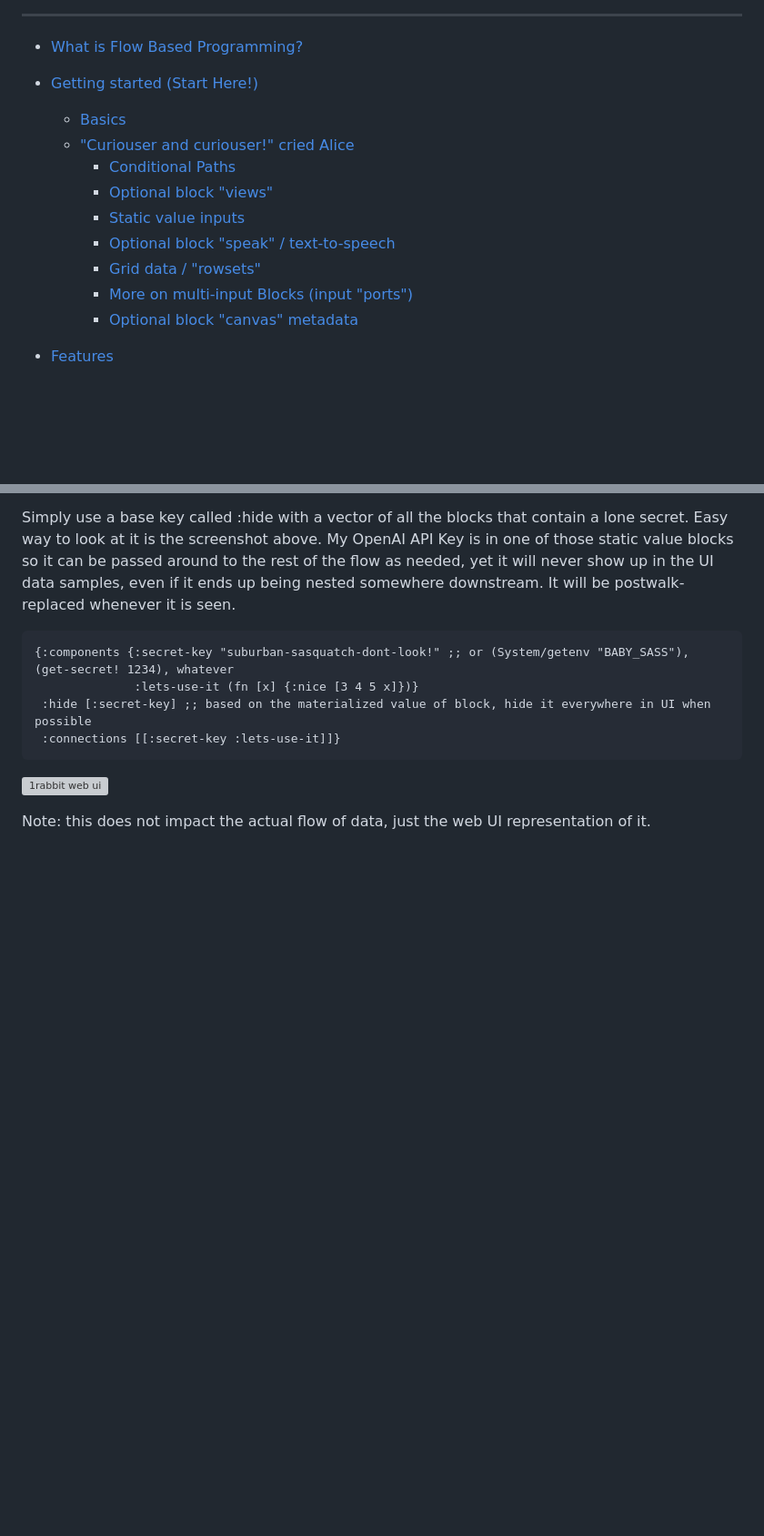
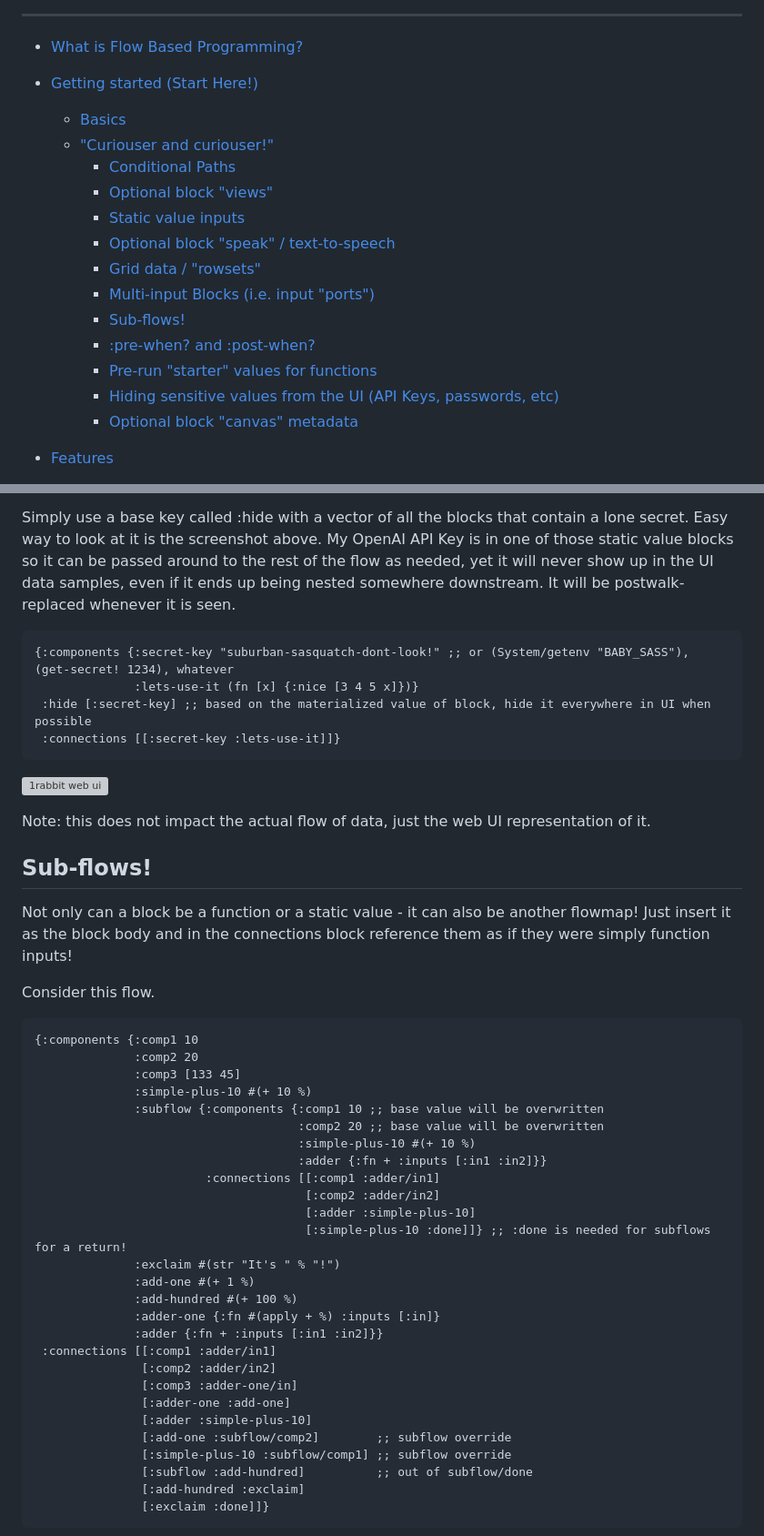
Before and after one commit to ryrobes/flowmaps, a Markdown page: README.md, 2 parts joined by grey strips. Shown at 91% size. GitHub-like rendering; blank space fills up the shorter version; grey boxes are pictures that could not be loaded.

````diff
--- a/README.md
+++ b/README.md
@@ -24,13 +24,17 @@
 
 * [Getting started (Start Here!)](#how-to-get-started)
    * [Basics](#basics---from-the-repl-w-lein)
-   * ["Curiouser and curiouser!" cried Alice](#curiouser-and-curiouser-cried-alice)
+   * ["Curiouser and curiouser!"](#curiouser-and-curiouser-cried-alice)
         * [Conditional Paths](#conditional-paths)
         * [Optional block "views"](#optional-block-views)
         * [Static value inputs](#static-value-inputs)
         * [Optional block "speak" / text-to-speech](#optional-block-speak--text-to-speech)
         * [Grid data / "rowsets"](#grid-data--rowsets)
-        * [More on multi-input Blocks (input "ports")](#more-on-multi-input-blocks-input-ports)
+        * [Multi-input Blocks (i.e. input "ports")](#more-on-multi-input-blocks-input-ports)
+        * [Sub-flows!](#sub-flows)
+        * [:pre-when? and :post-when?](#pre-when-and-post-when)
+        * [Pre-run "starter" values for functions](#pre-run-starter-values-for-functions)
+        * [Hiding sensitive values from the UI (API Keys, passwords, etc)](#hiding-sensitive-values-from-the-ui-api-keys-passwords-etc)
         * [Optional block "canvas" metadata](#optional-block-canvas-metadata)
 
 * [Features](#core-flow-runner-features)
@@ -499,4 +503,39 @@ Simply use a base key called :hide with a vector of all the blocks that contain
 
 Note: this does not impact the actual flow of data, just the web UI representation of it.
 
+## Sub-flows!
 
+Not only can a block be a function or a static value - it can also be another flowmap! Just insert it as the block body and in the connections block reference them as if they were simply function inputs!
+
+Consider this flow.
+
+```clojure
+{:components {:comp1 10
+              :comp2 20
+              :comp3 [133 45]
+              :simple-plus-10 #(+ 10 %)
+              :subflow {:components {:comp1 10 ;; base value will be overwritten
+                                     :comp2 20 ;; base value will be overwritten
+                                     :simple-plus-10 #(+ 10 %)
+                                     :adder {:fn + :inputs [:in1 :in2]}}
+                        :connections [[:comp1 :adder/in1]
+                                      [:comp2 :adder/in2]
+                                      [:adder :simple-plus-10]
+                                      [:simple-plus-10 :done]]} ;; :done is needed for subflows for a return!
+              :exclaim #(str "It's " % "!")
+              :add-one #(+ 1 %)
+              :add-hundred #(+ 100 %)
+              :adder-one {:fn #(apply + %) :inputs [:in]}
+              :adder {:fn + :inputs [:in1 :in2]}}
+ :connections [[:comp1 :adder/in1]
+               [:comp2 :adder/in2]
+               [:comp3 :adder-one/in]
+               [:adder-one :add-one]
+               [:adder :simple-plus-10]
+               [:add-one :subflow/comp2]        ;; subflow override
+               [:simple-plus-10 :subflow/comp1] ;; subflow override
+               [:subflow :add-hundred]          ;; out of subflow/done
+               [:add-hundred :exclaim]
+               [:exclaim :done]]}
+```
+
````
Also changed, not shown: other parts of README.md (+6 -5 lines).
